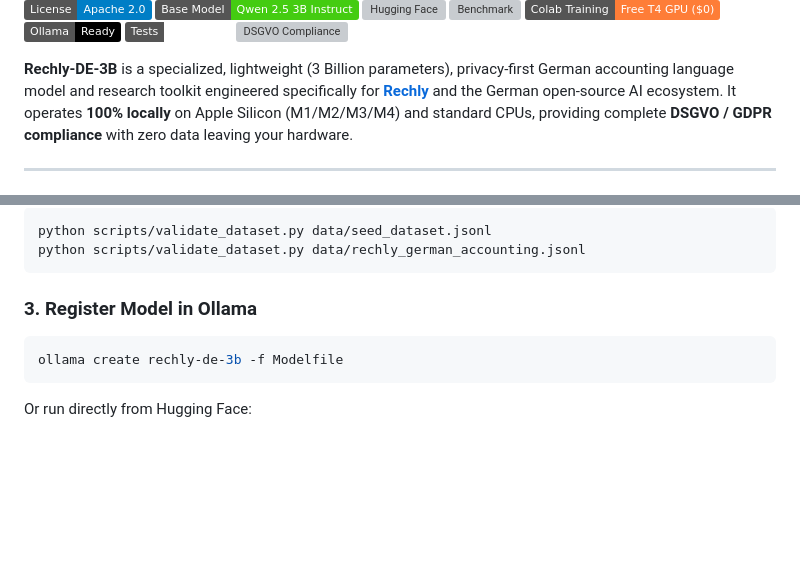
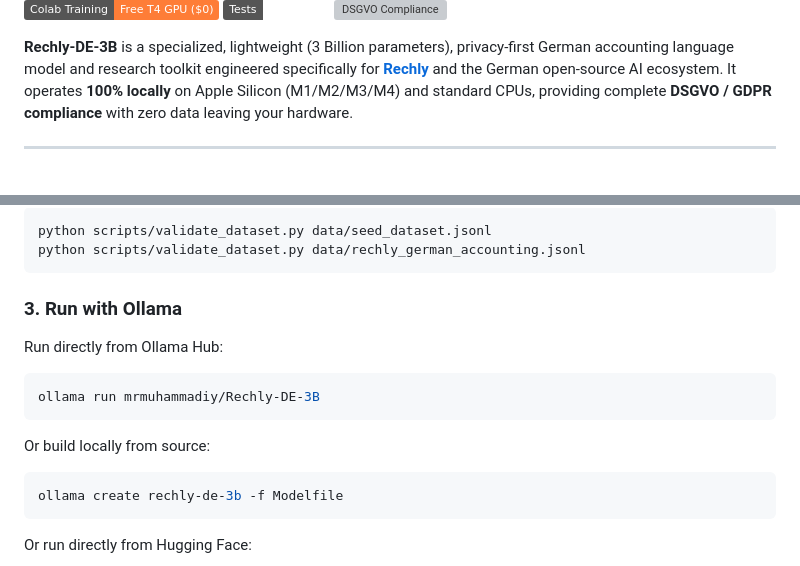
Before and after one commit to myaxyo/rechly_llm, a Markdown page: README.md, 2 parts joined by grey strips. Drawn GitHub-style; badges without logos; blank space fills up the shorter version; grey boxes are pictures that could not be loaded.

Commit message:
docs: add Ollama Hub badge and pull instructions (mrmuhammadiy/Rechly-DE-3B)

````diff
--- a/README.md
+++ b/README.md
@@ -6,7 +7,6 @@
 [![Benchmark](https://img.shields.io/badge/Benchmark-100%25%20Pass%20(8%2F8)-success.svg)](scripts/evaluate_model.py)
 [![Colab T4](https://img.shields.io/badge/Colab%20Training-Free%20T4%20GPU%20($0)-orange.svg)](notebooks/rechly_de_3b_training_colab.ipynb)
-[![Ollama Ready](https://img.shields.io/badge/Ollama-Ready-black.svg)](Modelfile)
-[![Test Suite](https://img.shields.io/badge/Tests-31%20Passed-emerald.svg)](tests/)
+[![Test Suite](https://img.shields.io/badge/Tests-91%20Passed-emerald.svg)](tests/)
 [![DSGVO Compliance](https://img.shields.io/badge/DSGVO%2FGDPR-100%25%20On--Device-blueviolet.svg)](#-specifications--highlights)
 
 **Rechly-DE-3B** is a specialized, lightweight (3 Billion parameters), privacy-first German accounting language model and research toolkit engineered specifically for **[Rechly](https://rechly.de)** and the German open-source AI ecosystem. It operates **100% locally** on Apple Silicon (M1/M2/M3/M4) and standard CPUs, providing complete **DSGVO / GDPR compliance** with zero data leaving your hardware.
@@ -135,7 +135,14 @@ python scripts/validate_dataset.py data/seed_dataset.jsonl
 python scripts/validate_dataset.py data/rechly_german_accounting.jsonl
 ```
 
-### 3. Register Model in Ollama
+### 3. Run with Ollama
+
+Run directly from Ollama Hub:
+```bash
+ollama run mrmuhammadiy/Rechly-DE-3B
+```
+
+Or build locally from source:
 ```bash
 ollama create rechly-de-3b -f Modelfile
 ```
````
Also changed, not shown: other parts of README.md (+1 -0 lines).
